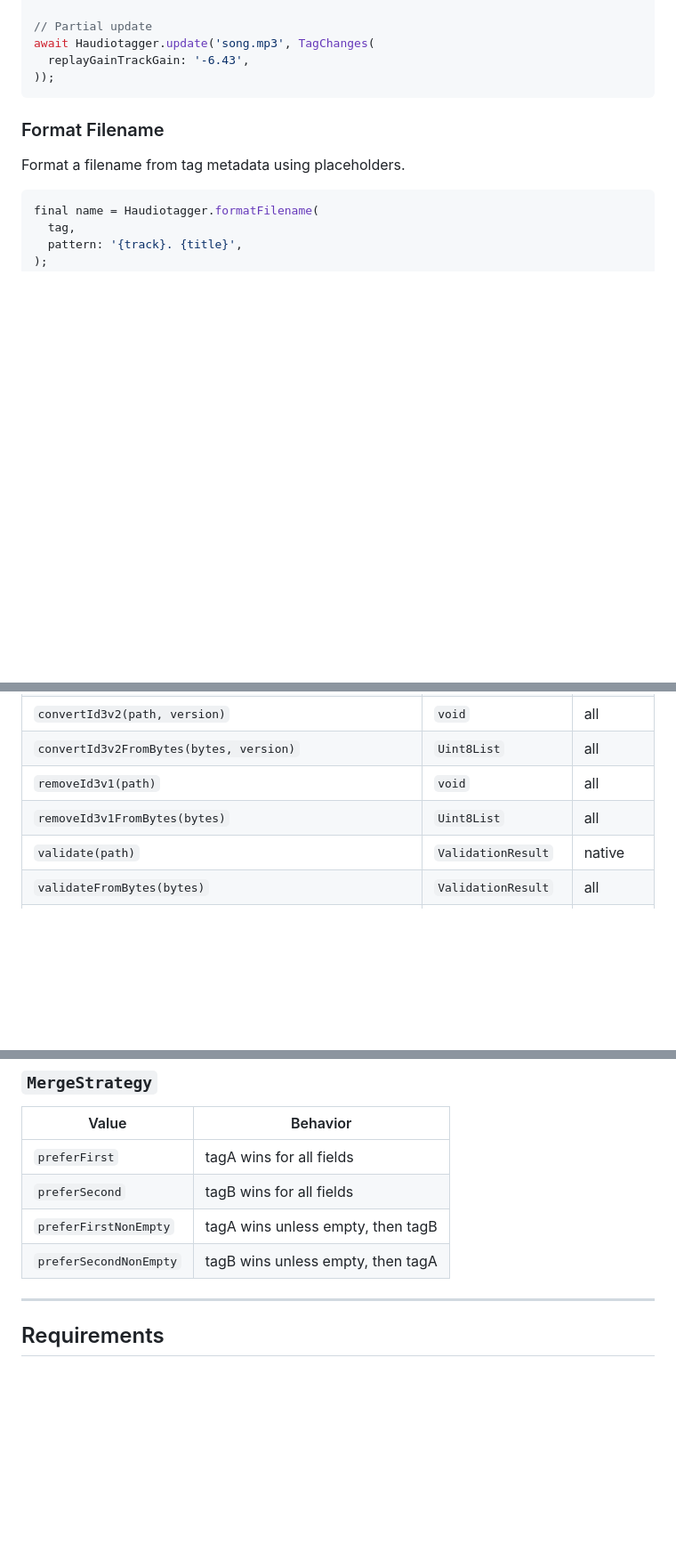
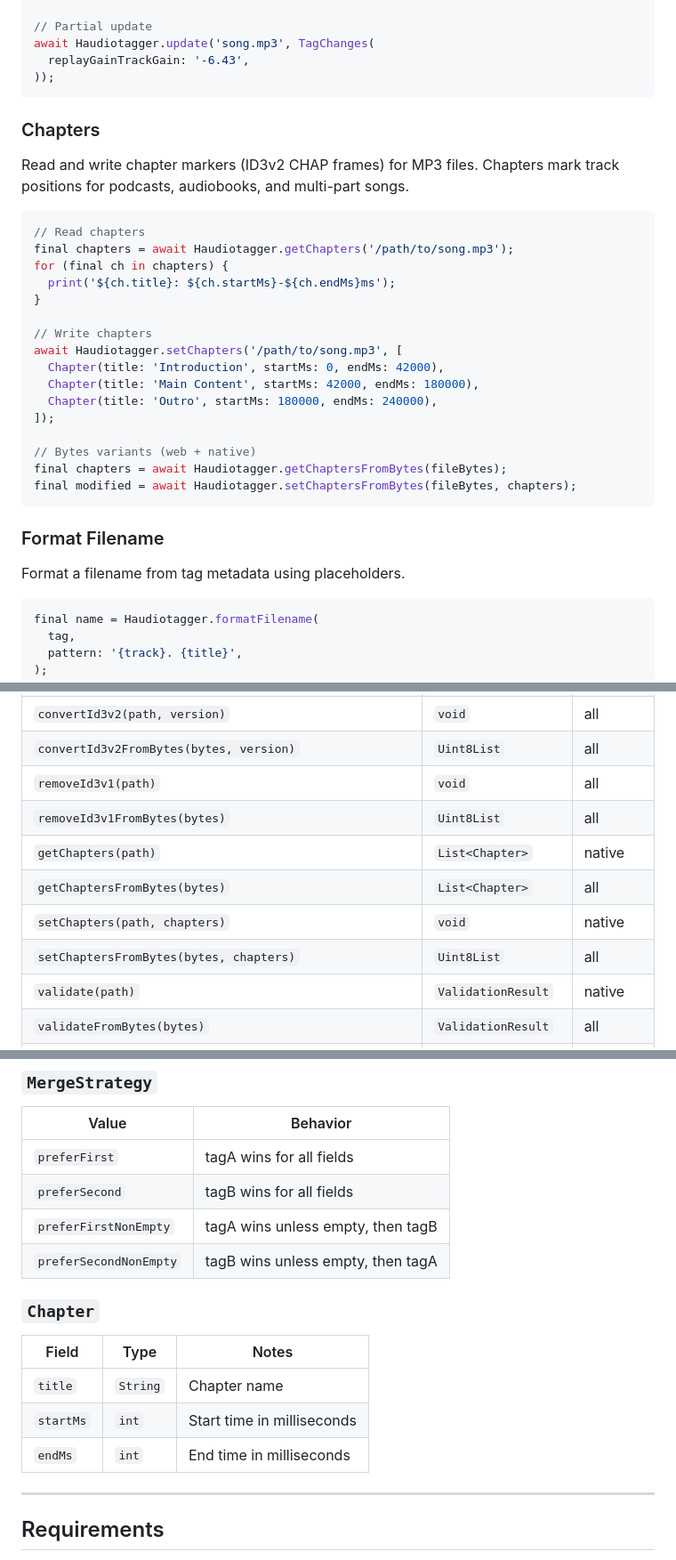
Before and after one commit to Hirdaya-Shrestha/haudiotagger, a Markdown page: README.md, 3 parts joined by grey strips. Shown at 89% size. GitHub-like rendering; folded sections open; blank space fills up the shorter version.

Commit message:
docs: add chapter support to README

````diff
--- a/README.md
+++ b/README.md
@@ -390,6 +391,29 @@ await Haudiotagger.update('song.mp3', TagChanges(
 ));
 ```
 
+### Chapters
+
+Read and write chapter markers (ID3v2 CHAP frames) for MP3 files. Chapters mark track positions for podcasts, audiobooks, and multi-part songs.
+
+```dart
+// Read chapters
+final chapters = await Haudiotagger.getChapters('/path/to/song.mp3');
+for (final ch in chapters) {
+  print('${ch.title}: ${ch.startMs}-${ch.endMs}ms');
+}
+
+// Write chapters
+await Haudiotagger.setChapters('/path/to/song.mp3', [
+  Chapter(title: 'Introduction', startMs: 0, endMs: 42000),
+  Chapter(title: 'Main Content', startMs: 42000, endMs: 180000),
+  Chapter(title: 'Outro', startMs: 180000, endMs: 240000),
+]);
+
+// Bytes variants (web + native)
+final chapters = await Haudiotagger.getChaptersFromBytes(fileBytes);
+final modified = await Haudiotagger.setChaptersFromBytes(fileBytes, chapters);
+```
+
 ### Format Filename
 
 Format a filename from tag metadata using placeholders.
@@ -553,6 +577,10 @@ flutter run -d chrome \
 | `convertId3v2FromBytes(bytes, version)` | `Uint8List` | all |
 | `removeId3v1(path)` | `void` | all |
 | `removeId3v1FromBytes(bytes)` | `Uint8List` | all |
+| `getChapters(path)` | `List<Chapter>` | native |
+| `getChaptersFromBytes(bytes)` | `List<Chapter>` | all |
+| `setChapters(path, chapters)` | `void` | native |
+| `setChaptersFromBytes(bytes, chapters)` | `Uint8List` | all |
 | `validate(path)` | `ValidationResult` | native |
 | `validateFromBytes(bytes)` | `ValidationResult` | all |
 | `validateTag(tag)` | `ValidationResult` | all |
@@ -723,6 +751,14 @@ Same fields as `Tag`, all optional. Only set fields are applied.
 | `preferFirstNonEmpty` | tagA wins unless empty, then tagB |
 | `preferSecondNonEmpty` | tagB wins unless empty, then tagA |
 
+### `Chapter`
+
+| Field | Type | Notes |
+|-------|------|-------|
+| `title` | `String` | Chapter name |
+| `startMs` | `int` | Start time in milliseconds |
+| `endMs` | `int` | End time in milliseconds |
+
 </details>
 
 ---
````
Also changed, not shown: other parts of README.md (+2 -1 lines).
